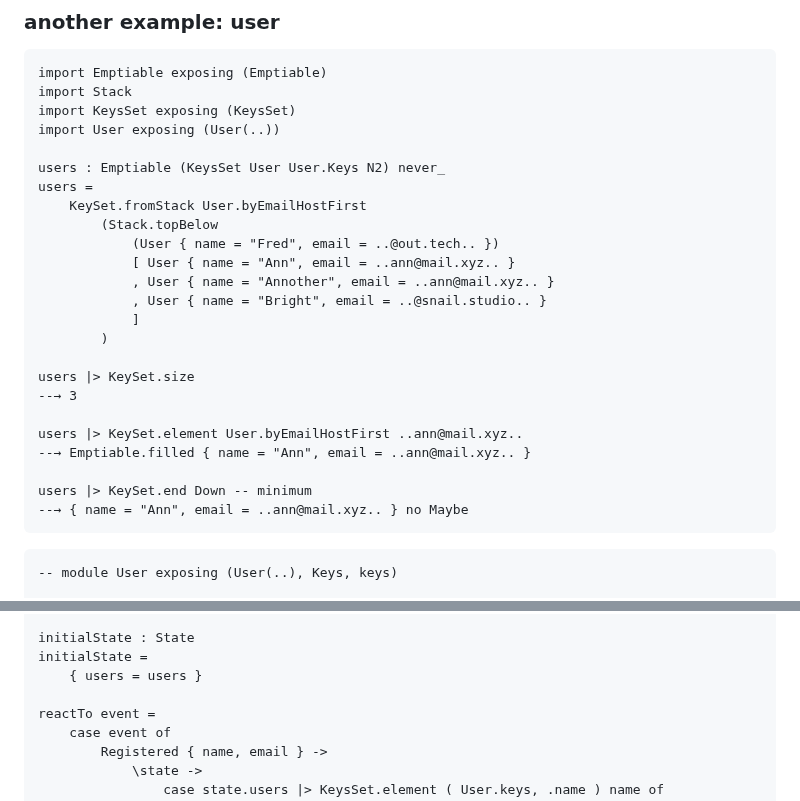
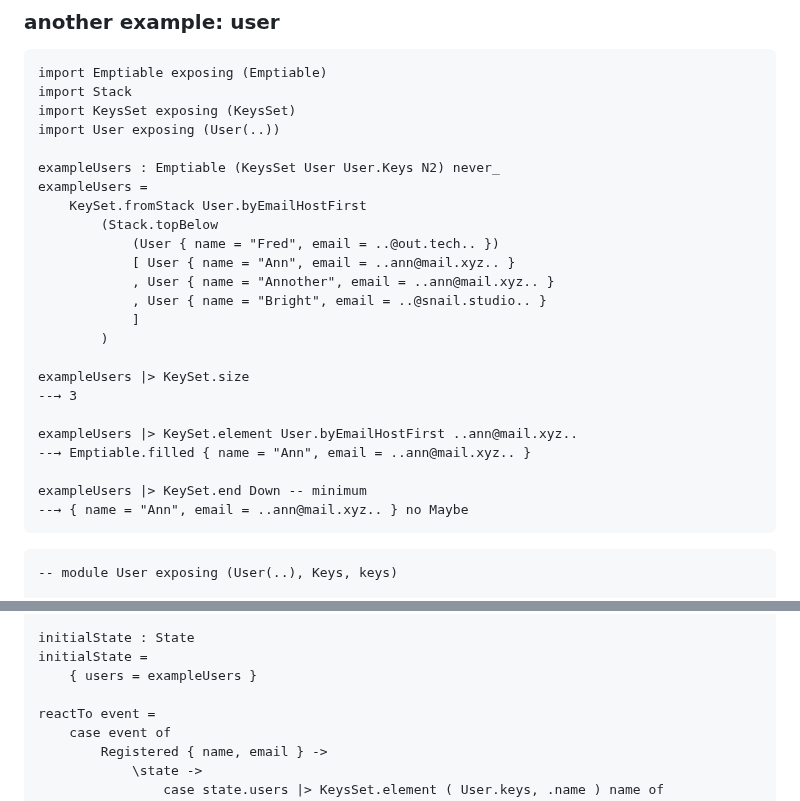
Before and after one commit to lue-bird/elm-keysset, a Markdown page: README.md, 2 parts joined by grey strips. GitHub-like rendering.

Commit message:
user keysSet name → exampleUsers

````diff
--- a/README.md
+++ b/README.md
@@ -105,8 +105,8 @@ import Stack
 import KeysSet exposing (KeysSet)
 import User exposing (User(..))
 
-users : Emptiable (KeysSet User User.Keys N2) never_
-users =
+exampleUsers : Emptiable (KeysSet User User.Keys N2) never_
+exampleUsers =
     KeySet.fromStack User.byEmailHostFirst
         (Stack.topBelow
             (User { name = "Fred", email = ..@out.tech.. })
@@ -116,13 +116,13 @@ users =
             ]
         )
 
-users |> KeySet.size
+exampleUsers |> KeySet.size
 --→ 3
 
-users |> KeySet.element User.byEmailHostFirst ..ann@mail.xyz..
+exampleUsers |> KeySet.element User.byEmailHostFirst ..ann@mail.xyz..
 --→ Emptiable.filled { name = "Ann", email = ..ann@mail.xyz.. }
 
-users |> KeySet.end Down -- minimum
+exampleUsers |> KeySet.end Down -- minimum
 --→ { name = "Ann", email = ..ann@mail.xyz.. } no Maybe
 ```
 ```elm
@@ -196,7 +196,7 @@ type alias State =
 
 initialState : State
 initialState =
-    { users = users }
+    { users = exampleUsers }
 
 reactTo event =
     case event of
````
